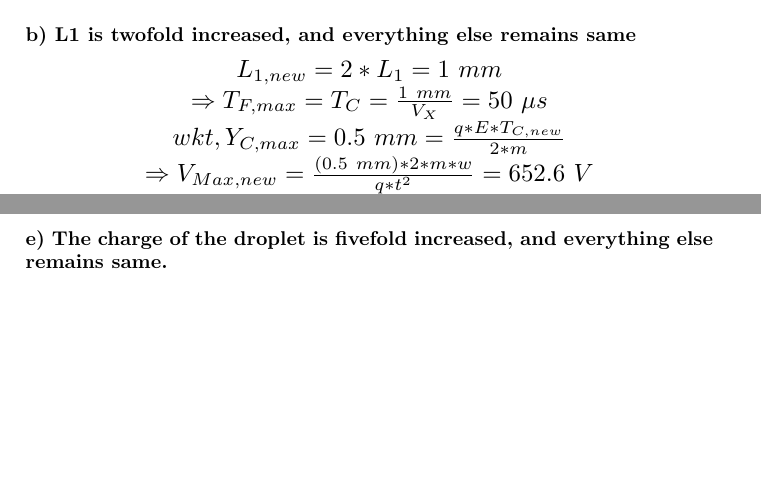
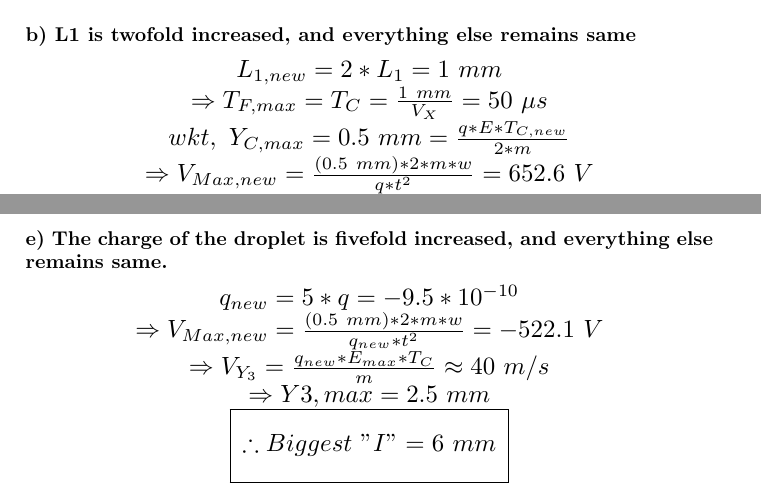
Before and after one commit to rsdasari01/3120Project, a LaTeX document (report/report.tex): two parts of pages 4 and 5 of 5, joined at a grey line, cut so that both start at the same text, the shorter picture padded with empty space. Compiled offline with pdfLaTeX; a LaTeX package or settings file that is missing is left out.

Commit message:
Q4 Part e

```diff
--- a/report/report.tex
+++ b/report/report.tex
@@ -138,7 +138,7 @@ This voltage value gives us the exit velocity of the droplet:
 \begin{center}
     \scalebox{1.25}{$L_{1,new} = 2*L_1 = 1\ mm$} \\
     \scalebox{1.25}{$\Rightarrow T_{F,max} = T_C = \frac{1\ mm}{V_X} = 50\ \mu s$} \\
-    \scalebox{1.25}{$wkt, Y_{C,max} = 0.5\ mm = \frac{q*E*T_{C,new}}{2*m}$} \\
+    \scalebox{1.25}{$wkt,\ Y_{C,max} = 0.5\ mm = \frac{q*E*T_{C,new}}{2*m}$} \\
     \scalebox{1.25}{$\Rightarrow V_{Max,new} = \frac{(0.5\ mm)*2*m*w}{q*t^2} = 652.6\ V$} \\
     \scalebox{1.25}{$\Rightarrow V_{Y_3} = \frac{q*E_{max}*T_{C,new}}{m} = 20\ m/s$} \\
     \scalebox{1.25}{$\Rightarrow Y{3,max} = 1.25\ mm$} \\
@@ -179,6 +179,14 @@ This voltage value gives us the exit velocity of the droplet:
 
 \subsubsection*{e) The charge of the droplet is fivefold increased, and everything else remains same.}
 \begin{center}
-    \scalebox{1.25}{$$}
+    \scalebox{1.25}{$q_{new} = 5*q = -9.5*10^{-10}$} \\
+    \scalebox{1.25}{$\Rightarrow V_{Max,new} = \frac{(0.5\ mm)*2*m*w}{q_{new}*t^2} = -522.1\ V$} \\
+    \scalebox{1.25}{$\Rightarrow V_{Y_3} = \frac{q_{new}*E_{max}*T_C}{m} \approx 40\ m/s$} \\
+    \scalebox{1.25}{$\Rightarrow Y{3,max} = 2.5\ mm$} \\
+    \begin{tabular}{| c |}
+        \hline \\
+        \scalebox{1.25}{$\therefore Biggest\ "I" = 6\ mm$}\\ \\
+        \hline
+    \end{tabular}
 \end{center}
 \end{document}
```
Also changed, not shown: report/report.pdf.
